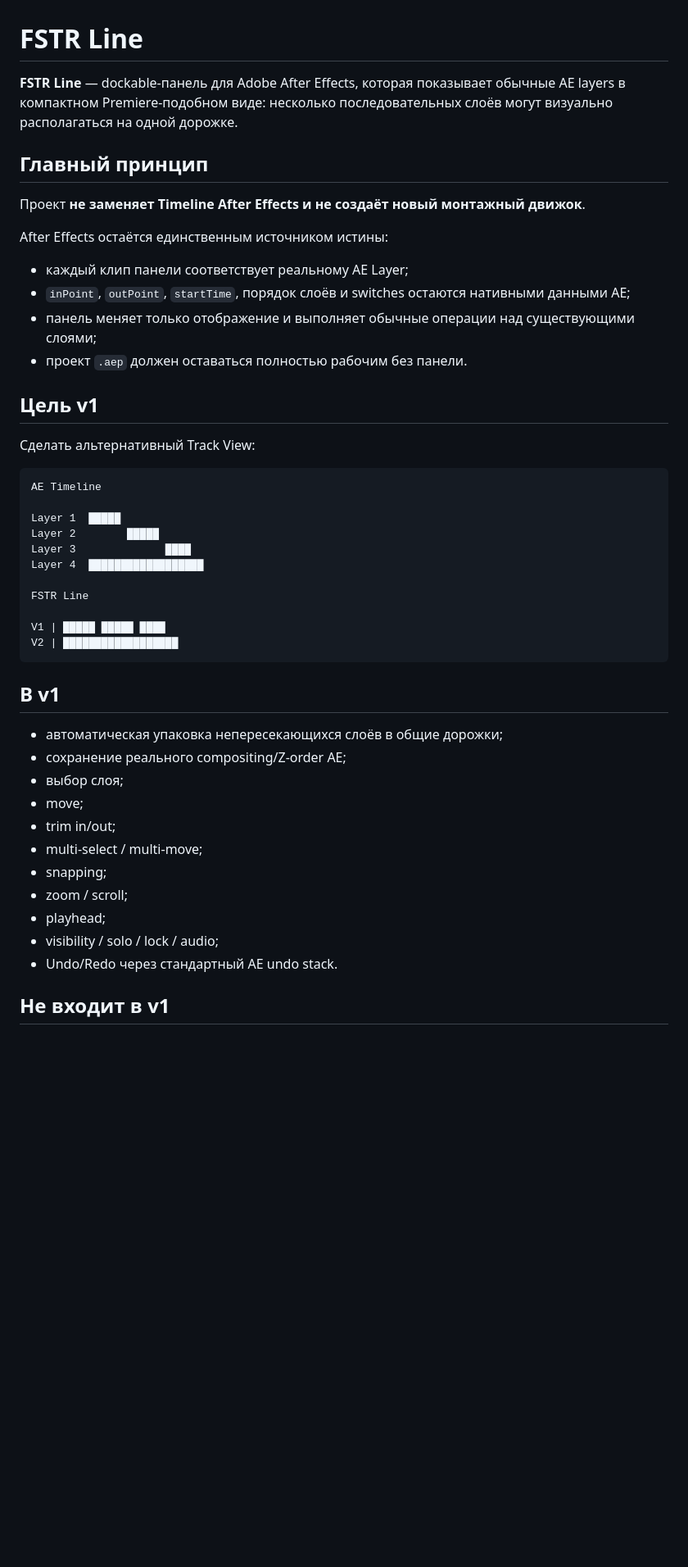
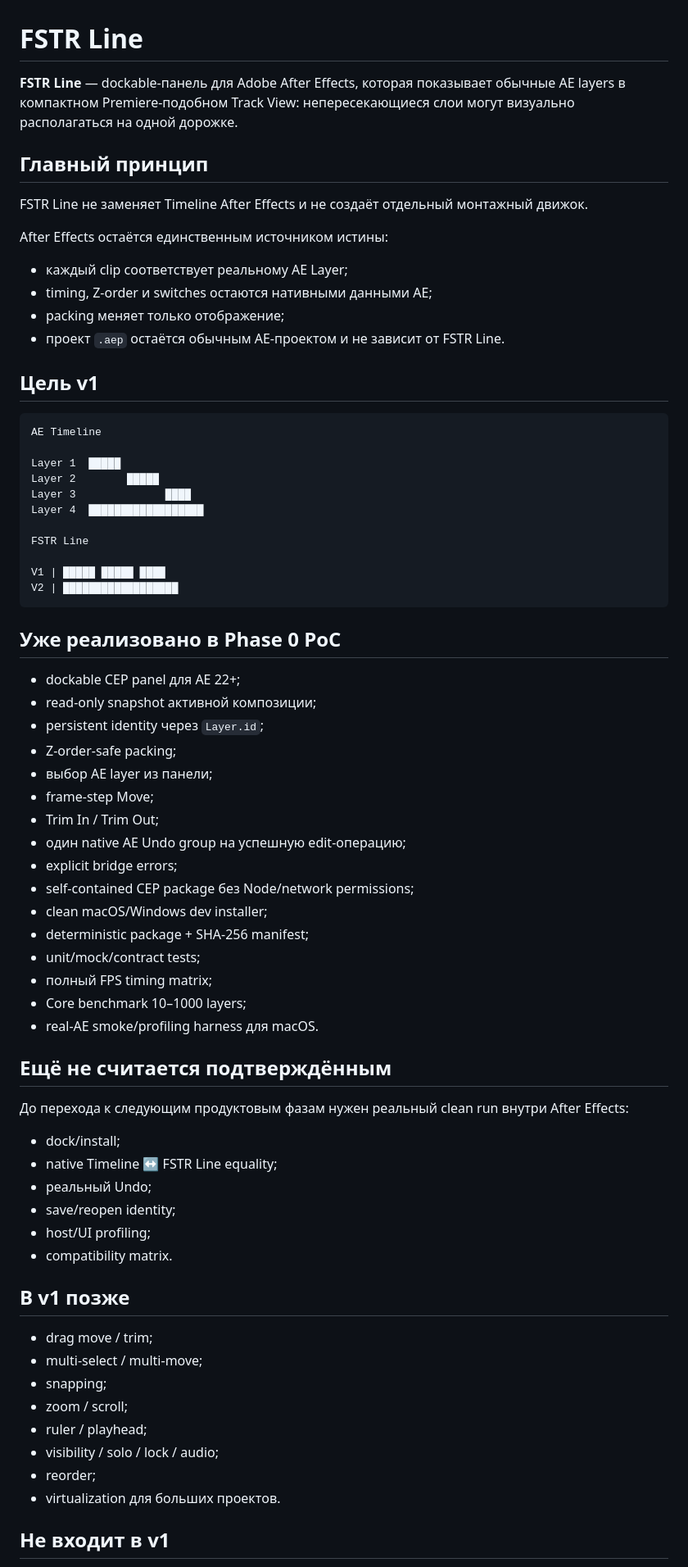
Before and after one commit to ios3kov/FSTR-Line, a Markdown page: README.md, the part around one of its changes. Shown at 82% size. Drawn GitHub-style; blank space fills up the shorter version.

Commit message:
docs: sync Phase 0 architecture and status

````diff
--- a/README.md
+++ b/README.md
@@ -1,20 +1,19 @@
 # FSTR Line
 
-**FSTR Line** — dockable-панель для Adobe After Effects, которая показывает обычные AE layers в компактном Premiere-подобном виде: несколько последовательных слоёв могут визуально располагаться на одной дорожке.
+**FSTR Line** — dockable-панель для Adobe After Effects, которая показывает обычные AE layers в компактном Premiere-подобном Track View: непересекающиеся слои могут визуально располагаться на одной дорожке.
 
 ## Главный принцип
 
-Проект **не заменяет Timeline After Effects и не создаёт новый монтажный движок**.
+FSTR Line не заменяет Timeline After Effects и не создаёт отдельный монтажный движок.
 
 After Effects остаётся единственным источником истины:
-- каждый клип панели соответствует реальному AE Layer;
-- `inPoint`, `outPoint`, `startTime`, порядок слоёв и switches остаются нативными данными AE;
-- панель меняет только отображение и выполняет обычные операции над существующими слоями;
-- проект `.aep` должен оставаться полностью рабочим без панели.
+
+- каждый clip соответствует реальному AE Layer;
+- timing, Z-order и switches остаются нативными данными AE;
+- packing меняет только отображение;
+- проект `.aep` остаётся обычным AE-проектом и не зависит от FSTR Line.
 
 ## Цель v1
-
-Сделать альтернативный Track View:
 
 ```text
 AE Timeline
@@ -30,19 +29,46 @@ V1 | █████ █████ ████
 V2 | ██████████████████
 ```
 
-## В v1
+## Уже реализовано в Phase 0 PoC
 
-- автоматическая упаковка непересекающихся слоёв в общие дорожки;
-- сохранение реального compositing/Z-order AE;
-- выбор слоя;
-- move;
-- trim in/out;
+- dockable CEP panel для AE 22+;
+- read-only snapshot активной композиции;
+- persistent identity через `Layer.id`;
+- Z-order-safe packing;
+- выбор AE layer из панели;
+- frame-step Move;
+- Trim In / Trim Out;
+- один native AE Undo group на успешную edit-операцию;
+- explicit bridge errors;
+- self-contained CEP package без Node/network permissions;
+- clean macOS/Windows dev installer;
+- deterministic package + SHA-256 manifest;
+- unit/mock/contract tests;
+- полный FPS timing matrix;
+- Core benchmark 10–1000 layers;
+- real-AE smoke/profiling harness для macOS.
+
+## Ещё не считается подтверждённым
+
+До перехода к следующим продуктовым фазам нужен реальный clean run внутри After Effects:
+
+- dock/install;
+- native Timeline ↔ FSTR Line equality;
+- реальный Undo;
+- save/reopen identity;
+- host/UI profiling;
+- compatibility matrix.
+
+## В v1 позже
+
+- drag move / trim;
 - multi-select / multi-move;
 - snapping;
 - zoom / scroll;
-- playhead;
+- ruler / playhead;
 - visibility / solo / lock / audio;
-- Undo/Redo через стандартный AE undo stack.
+- reorder;
+- virtualization для больших проектов.
 
 ## Не входит в v1
 
````
Also changed, not shown: other parts of README.md (+31 -9 lines), docs/ARCHITECTURE.md (+186 -89 lines), docs/STATUS.md (+8 -0 lines).
